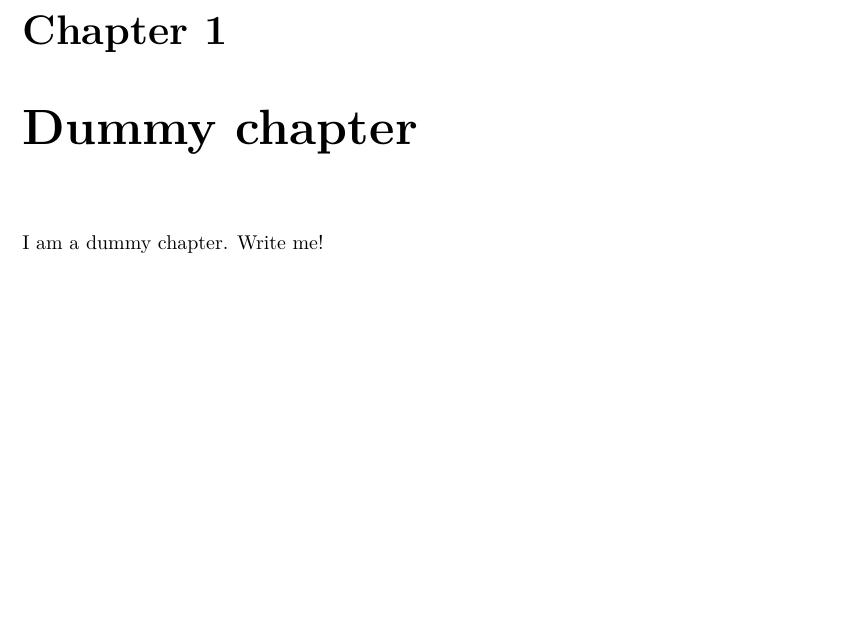
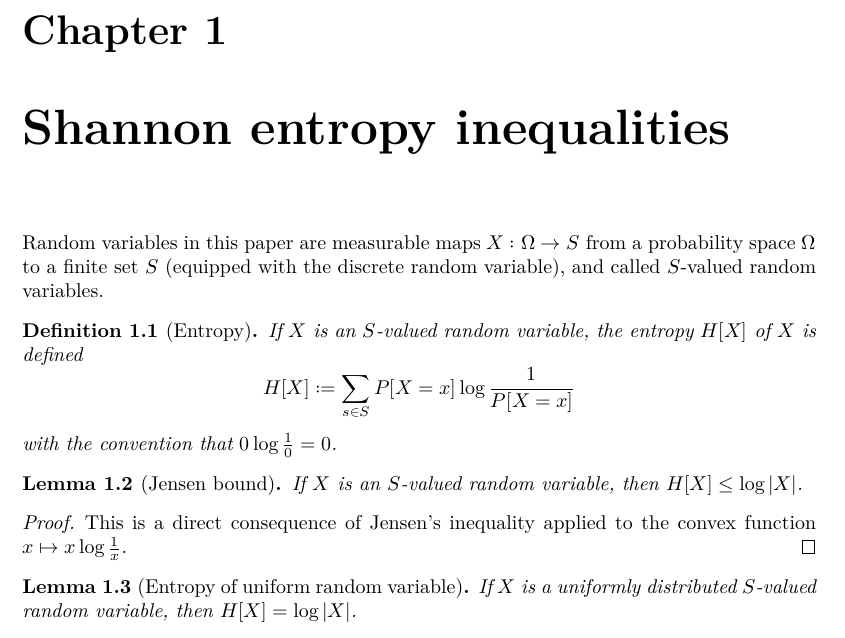
Before and after one commit to teorth/pfr, a LaTeX document (blueprint/src/print.tex, which reads blueprint/src/chapter/dummy.tex, blueprint/src/chapter/entropy.tex): part of page 2 of 3, cut so that both start at the same text, the shorter picture padded with empty space. Compiled offline with XeLaTeX.

Commit message:
First two lemmas

```diff
--- a/blueprint/src/chapter/dummy.tex
+++ /dev/null
@@ -1,3 +0,0 @@
-\chapter{Dummy chapter}
-
-I am a dummy chapter. Write me!
--- /dev/null
+++ b/blueprint/src/chapter/entropy.tex
@@ -0,0 +1,28 @@
+\chapter{Shannon entropy inequalities}
+
+Random variables in this paper are measurable maps $X : \Omega \to S$ from a probability space $\Omega$ to a finite set $S$ (equipped with the discrete random variable), and called $S$-valued random variables.
+
+\begin{definition}[Entropy]
+  \label{entropy-def}
+  \lean{entropy}
+  \leanok
+  If $X$ is an $S$-valued random variable, the entropy $H[X]$ of $X$ is defined
+  $$ H[X] := \sum_{s \in S} P[X=x] \log \frac{1}{P[X=x]}$$
+  with the convention that $0 \log \frac{1}{0} = 0$.
+\end{definition}
+
+\begin{lemma}[Jensen bound]\label{jensen-bound}
+\lean{entropy_le_log}
+\leanok
+If $X$ is an $S$-valued random variable, then $H[X] \leq \log |X|$.
+\end{lemma}
+
+\begin{proof}
+  This is a direct consequence of Jensen's inequality applied to the convex function $x \mapsto x \log \frac{1}{x}$.
+\end{proof}
+
+\begin{lemma}[Entropy of uniform random variable]\label{uniform-entropy}
+  \lean{entropy_of_uniform}
+  \leanok
+If $X$ is a uniformly distributed $S$-valued random variable, then $H[X] = \log |X|$.
+\end{lemma}
```
Also changed, not shown: blueprint/src/content.tex (+1 -1 lines).
